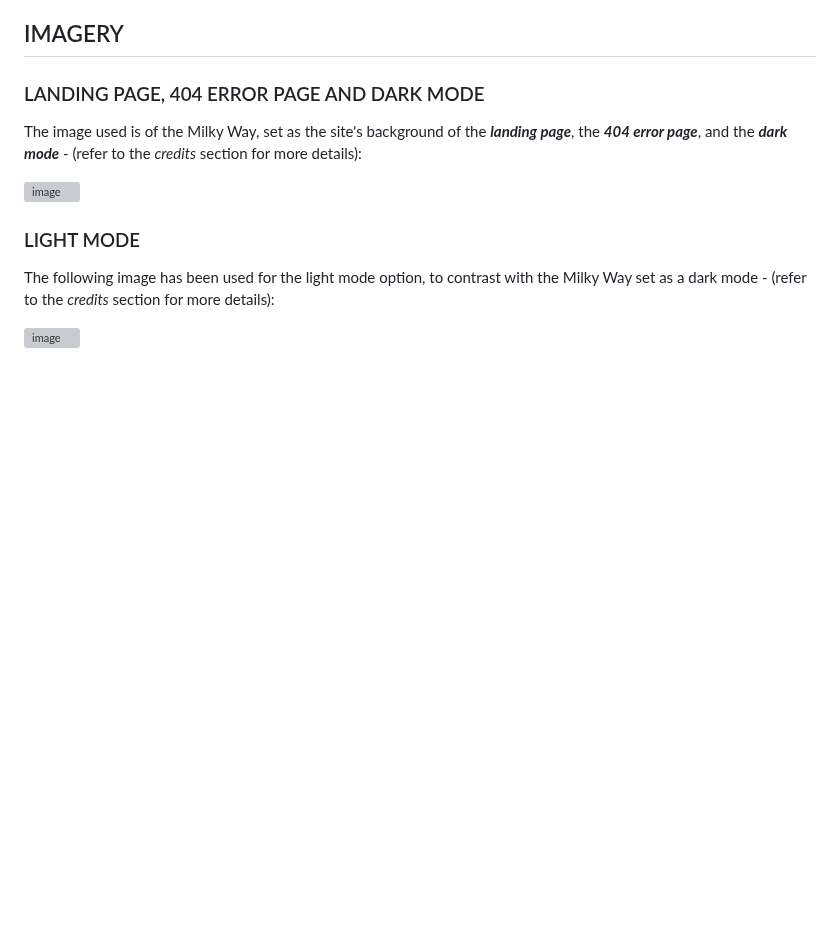
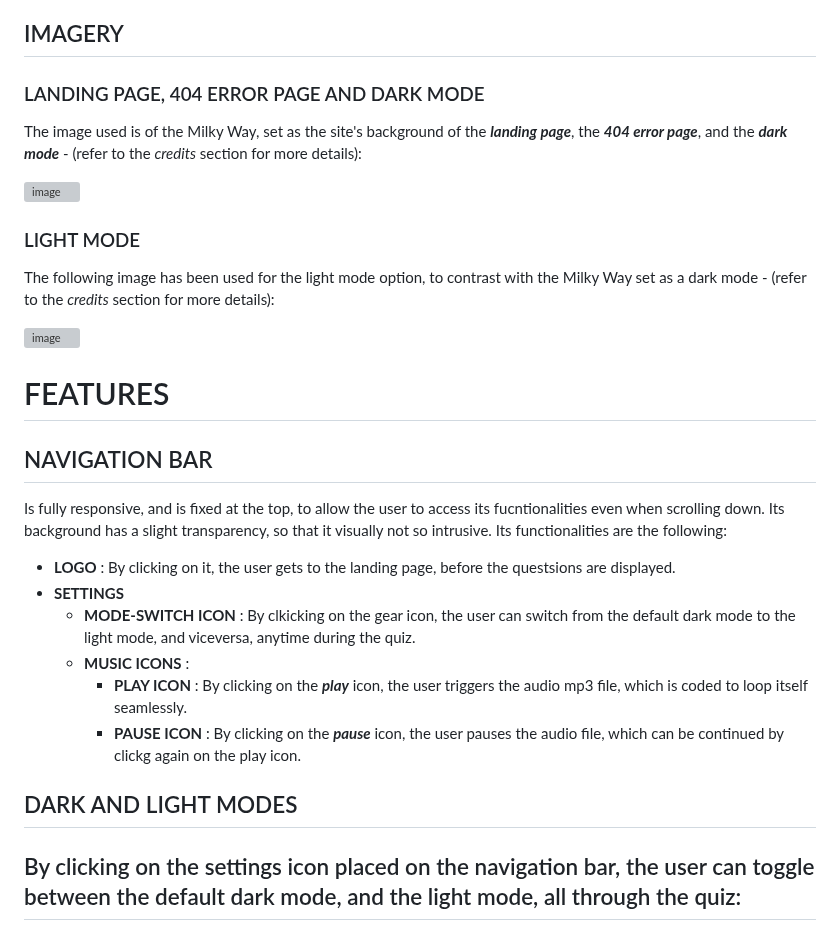
Before and after one commit to Ethra8/history-quiz, a Markdown page: README.md, the part around one of its changes. Rendered like a GitHub page; blank space fills up the shorter version; grey boxes are pictures that could not be loaded.

Commit message:
Update features nav & modes

```diff
--- a/README.md
+++ b/README.md
@@ -198,3 +198,18 @@ The following image has been used for the light mode option, to contrast with th
 ![image](https://github.com/Ethra8/history-quiz/assets/80659091/44dddcc4-b50f-4c2c-8ae2-77d2dad2fd6c)
 
 
+# FEATURES
+
+## NAVIGATION BAR
+Is fully responsive, and is fixed at the top, to allow the user to access its fucntionalities even when scrolling down. Its background has a slight transparency, so that it visually not so intrusive. Its functionalities are the following:
+- **LOGO** : By clicking on it, the user gets to the landing page, before the questsions are displayed.
+- **SETTINGS**
+    * **MODE-SWITCH ICON** : By clkicking on the gear icon, the user can switch from the default dark mode to the light mode, and viceversa, anytime during the quiz.
+    * **MUSIC ICONS** :
+        + **PLAY ICON** : By clicking on the ***play*** icon, the user triggers the audio mp3 file, which is coded to loop itself seamlessly.
+        + **PAUSE ICON** : By clicking on the ***pause*** icon, the user pauses the audio file, which can be continued by clickg again on the play icon.
+
+## DARK AND LIGHT MODES
+By clicking on the settings icon placed on the navigation bar, the user can toggle between the default dark mode, and the light mode, all through the quiz:
+-
+
```
Also changed, not shown: other parts of README.md (+2 -0 lines).
